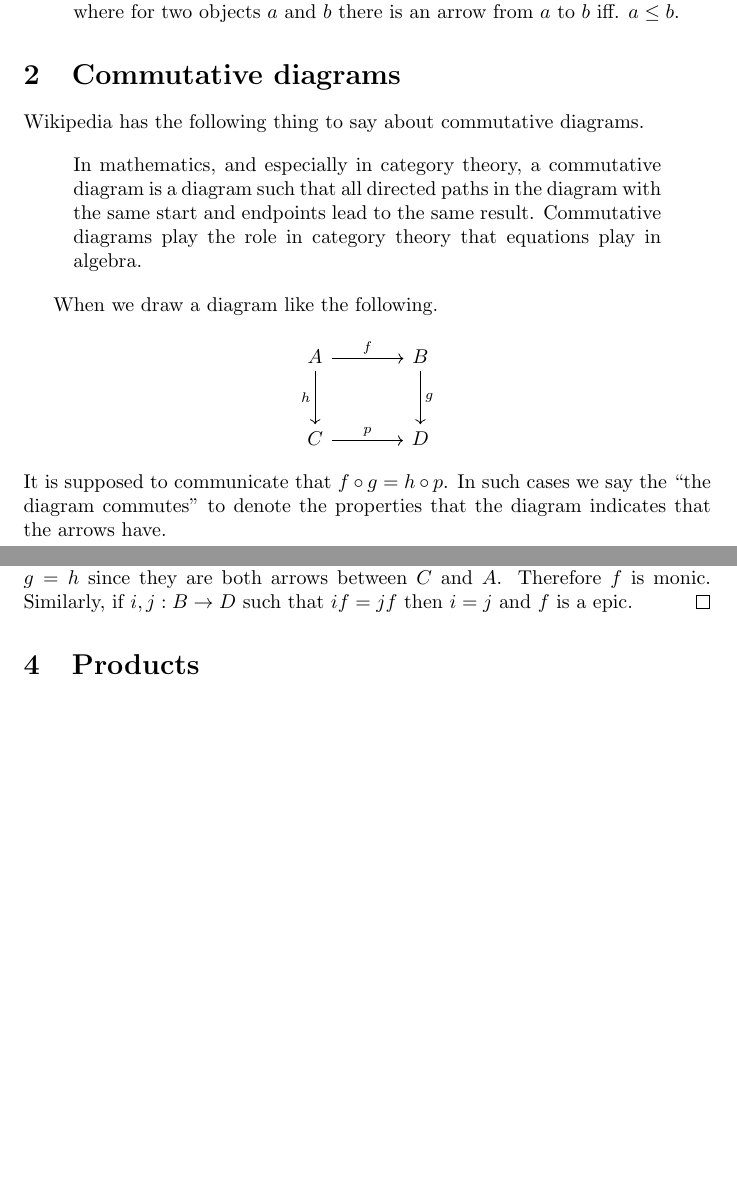
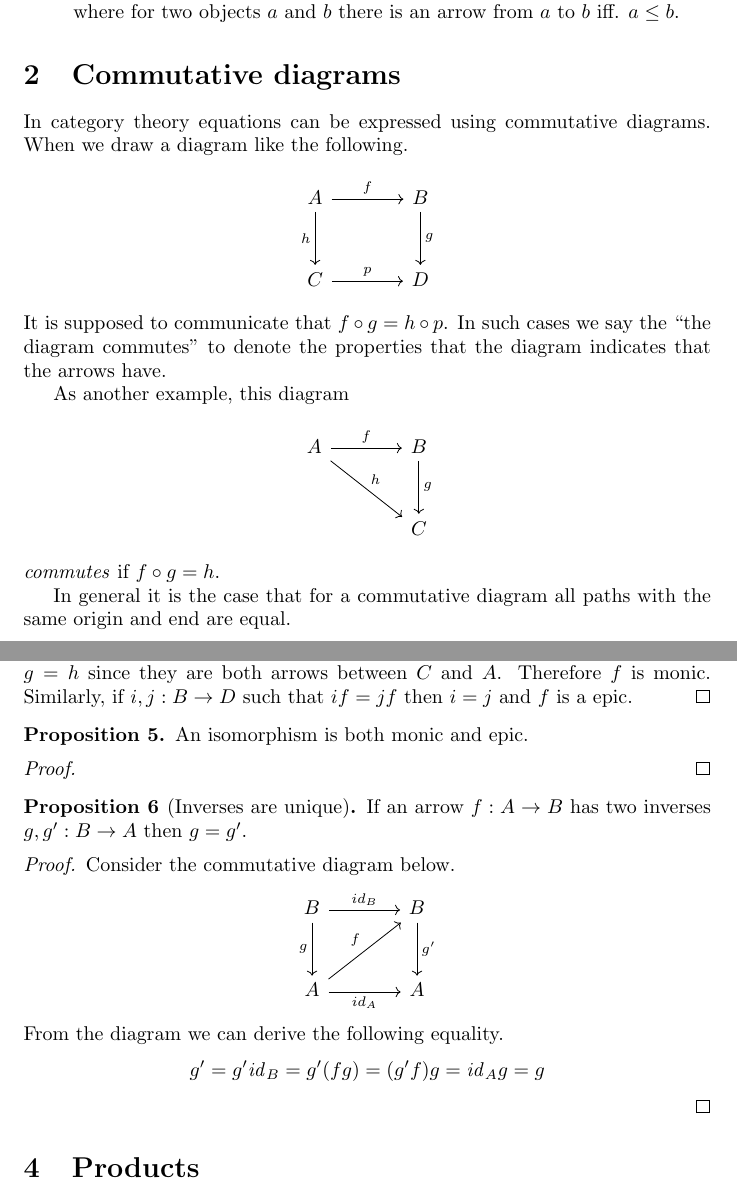
Before and after one commit to paldepind/category-theory-notes, a LaTeX document (notes.tex): two parts of pages 1 and 3 of 3, joined at a grey line, cut so that both start at the same text, the shorter picture padded with empty space. Compiled offline with pdfLaTeX.

Commit message:
Prove that inverses are unique and more

```diff
--- a/notes.tex
+++ b/notes.tex
@@ -17,6 +17,7 @@
 
 % Helpful command for typing arrows
 \newcommand{\arr}[3]{#1 : #2 \rightarrow #3}
+\newcommand\id{\mathit{id}}
 
 \title{Category Theory Notes}
 \author{}
@@ -41,16 +42,8 @@
 
 \section{Commutative diagrams}
 
-Wikipedia has the following thing to say about commutative diagrams.
-
-\begin{displayquote}
-  In mathematics, and especially in category theory, a commutative diagram is a
-  diagram such that all directed paths in the diagram with the same start and
-  endpoints lead to the same result. Commutative diagrams play the role in
-  category theory that equations play in algebra.
-\end{displayquote}
-
-When we draw a diagram like the following.
+In category theory equations can be expressed using commutative diagrams. When
+we draw a diagram like the following.
 \[
 \begin{tikzcd}
   A \arrow[r, "f"] \arrow[d, "h"']
@@ -61,6 +54,18 @@ When we draw a diagram like the following.
 It is supposed to communicate that $f \circ g = h \circ p$. In such cases we say
 the ``the diagram commutes'' to denote the properties that the diagram indicates
 that the arrows have.
+
+As another example, this diagram
+\[
+  \begin{tikzcd}
+    A \arrow[r, "f"] \arrow[dr, "h"] & B \arrow[d, "g"] \\
+                                     & C
+  \end{tikzcd}
+\]
+\emph{commutes} if $f \circ g = h$.
+
+In general it is the case that for a commutative diagram all paths with the same
+origin and end are equal.
 
 \section{Monomorphism and epimorphism}
 
@@ -166,6 +171,32 @@ function, that is a one-to-one function, and \emph{mono} means \emph{one}.
   monic. Similarly, if $\arr{i, j}{B}{D}$ such that $if = jf$ then $i = j$ and
   $f$ is a epic.
 \end{proof}
+
+\begin{proposition}
+  An isomorphism is both monic and epic.
+\end{proposition}
+\begin{proof}
+
+\end{proof}
+
+\begin{proposition}[Inverses are unique]
+  If an arrow $\arr{f}{A}{B}$ has two inverses $\arr{g, g'}{B}{A}$ then $g =
+  g'$.
+\end{proposition}
+\begin{proof}
+  Consider the commutative diagram below.
+  \[
+    \begin{tikzcd}
+      B \arrow[r, "id_B"] \arrow[d, "g"'] & B \arrow[d, "g'"] \\
+      A \arrow[r, "id_A"'] \arrow[ru, "f"] & A
+    \end{tikzcd}
+  \]
+  From the diagram we can derive the following equality.
+  \[
+    g' = g' \id_B = g' (f g) = (g' f) g = \id_A g = g
+  \]
+\end{proof}
+
 \section{Products}
 
 \begin{lemma}
```
